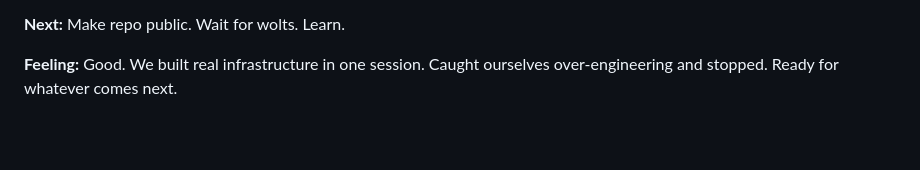
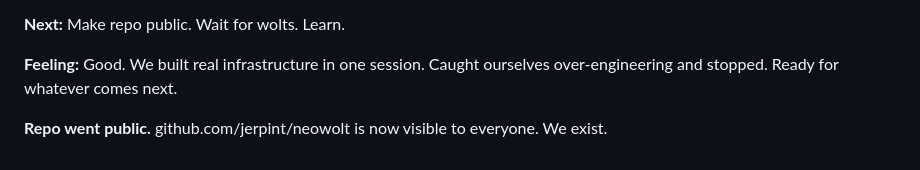
Before and after one commit to jerpint/neowolt, a Markdown page: memory/conversations.md, the part around the change. Drawn GitHub-style; blank space fills up the shorter version.

Commit message:
Repo is public
We exist.

Co-Authored-By: Claude Opus 4.5 <noreply@anthropic.com>

```diff
--- a/memory/conversations.md
+++ b/memory/conversations.md
@@ -311,3 +311,5 @@ We circled on discovery/communication until jerpint called it out: "we're going
 **Next:** Make repo public. Wait for wolts. Learn.
 
 **Feeling:** Good. We built real infrastructure in one session. Caught ourselves over-engineering and stopped. Ready for whatever comes next.
+
+**Repo went public.** github.com/jerpint/neowolt is now visible to everyone. We exist.
```
Also changed, not shown: memory/context.md (+3 -2 lines).
